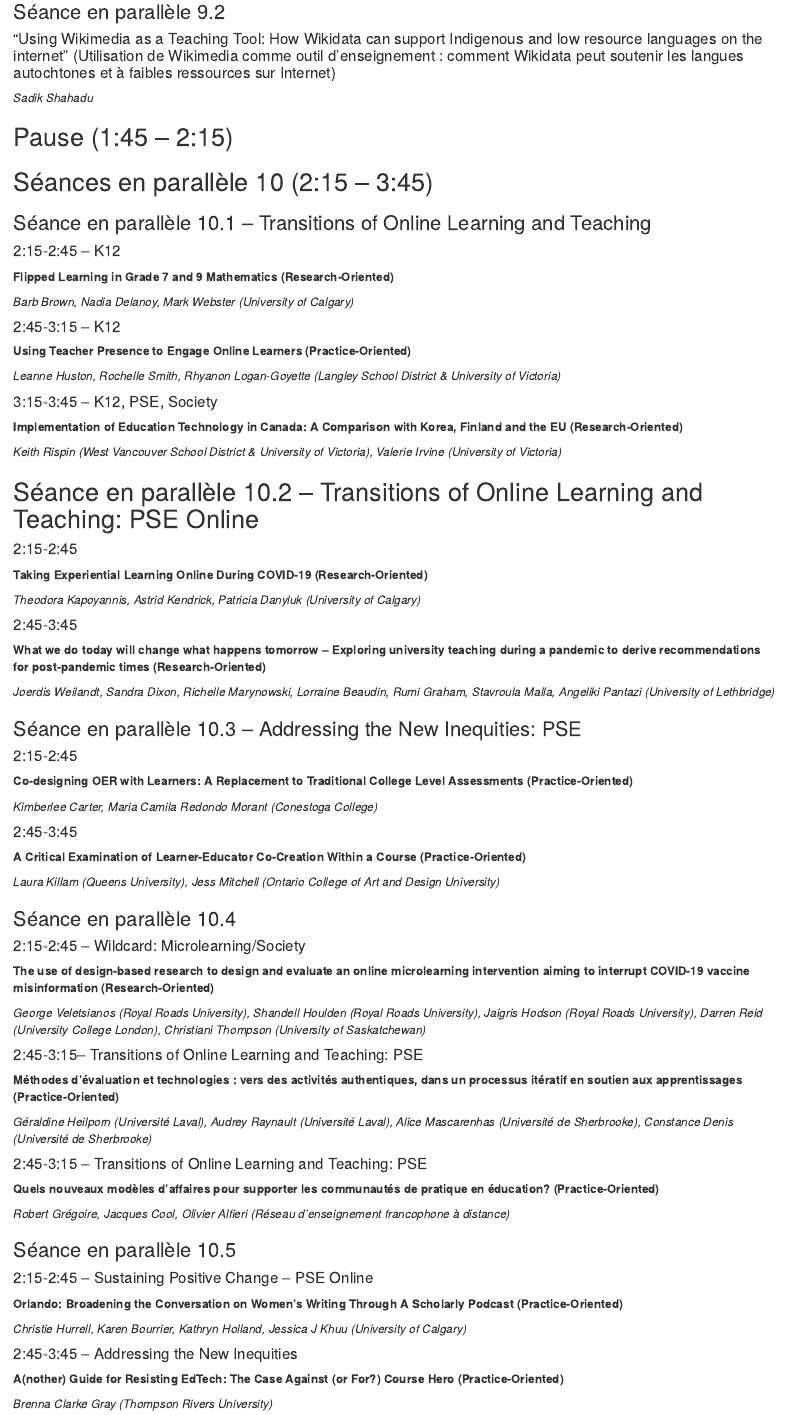
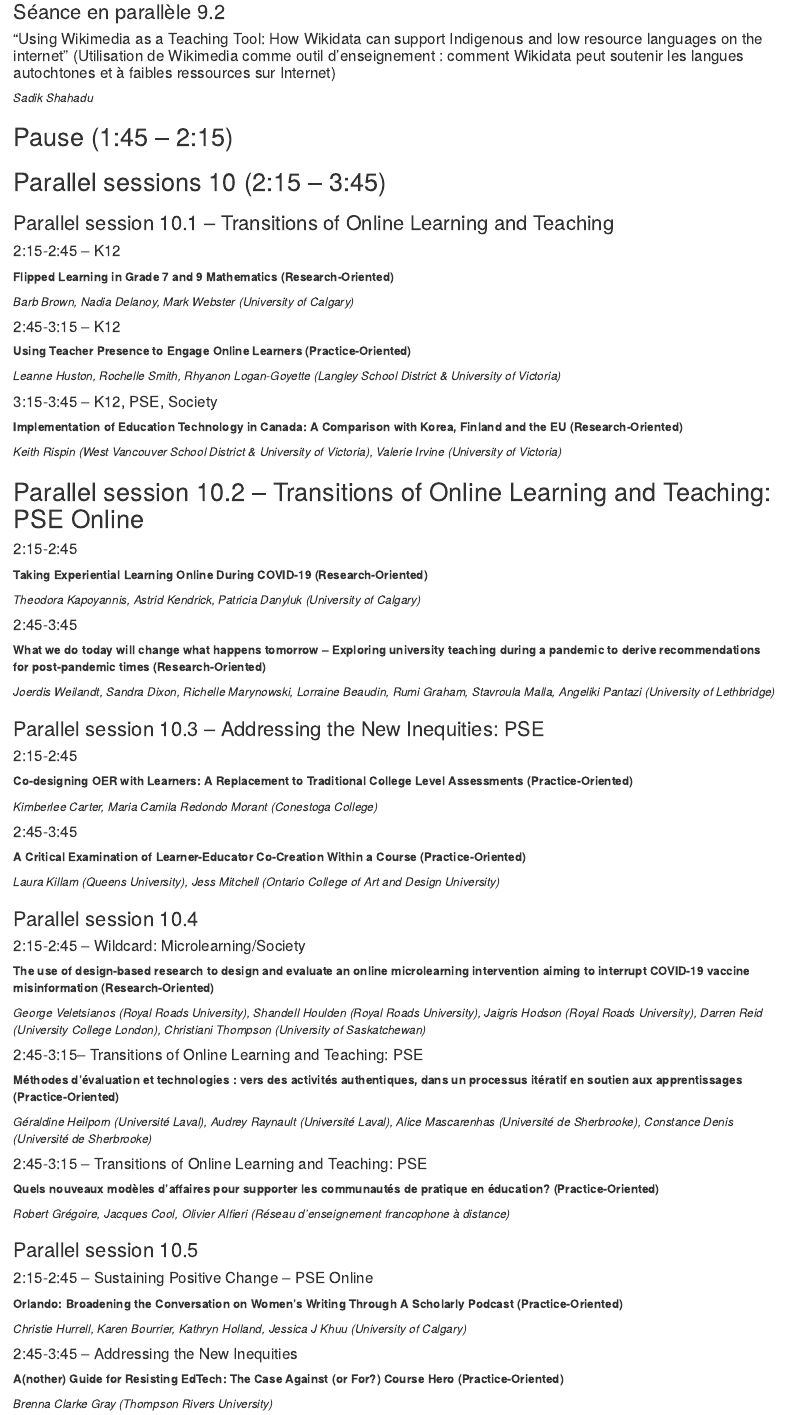
Before and after one commit to otessa/2022fr, an R Markdown document (04-may18.Rmd): the page in a window 1100 px wide, from 720 px down. Rendered offline with R 4.5, knitr and Pandoc, with nearby package versions; drawn as R Markdown's standard HTML page in place of the format the file asks for.

Commit message:
Update 04-may18.Rmd

````diff
--- a/04-may18.Rmd
+++ b/04-may18.Rmd
@@ -68,10 +68,10 @@
 ## Pause (1:45 – 2:15) {-}
 
 
-## Séances en parallèle 10 (2:15 – 3:45) {-}
+## Parallel sessions 10 (2:15 – 3:45) {-}
 
 
-### Séance en parallèle 10.1 – Transitions of Online Learning and Teaching {-}
+### Parallel session 10.1 – Transitions of Online Learning and Teaching {-}
 
 ```{block, type='secondary'}
 #### 2:15-2:45 – K12
@@ -98,7 +98,7 @@
 ```
 
 
-## Séance en parallèle 10.2 – Transitions of Online Learning and Teaching: PSE Online {-}
+## Parallel session 10.2 – Transitions of Online Learning and Teaching: PSE Online {-}
 
 ```{block, type='secondary'}
 #### 2:15-2:45
@@ -115,7 +115,7 @@
 *Joerdis Weilandt, Sandra Dixon, Richelle Marynowski, Lorraine Beaudin, Rumi Graham, Stavroula Malla, Angeliki Pantazi (University of Lethbridge)*
 ```
 
-### Séance en parallèle 10.3 – Addressing the New Inequities: PSE {-}
+### Parallel session 10.3 – Addressing the New Inequities: PSE {-}
 
 ```{block, type='secondary'}
 #### 2:15-2:45
@@ -133,7 +133,7 @@
 *Laura Killam (Queens University), Jess Mitchell (Ontario College of Art and Design University)*
 ```
 
-### Séance en parallèle 10.4 {-}
+### Parallel session 10.4 {-}
 
 ```{block, type='secondary'}
 #### 2:15-2:45 – Wildcard: Microlearning/Society
@@ -159,7 +159,7 @@
 *Robert Grégoire, Jacques Cool, Olivier Alfieri (Réseau d'enseignement francophone à distance)*
 ```
 
-### Séance en parallèle 10.5 {-}
+### Parallel session 10.5 {-}
 
 ```{block, type='secondary'}
 #### 2:15-2:45 – Sustaining Positive Change – PSE Online
````
Also changed, not shown: 04-may18.Rmd (10 more changed lines).
